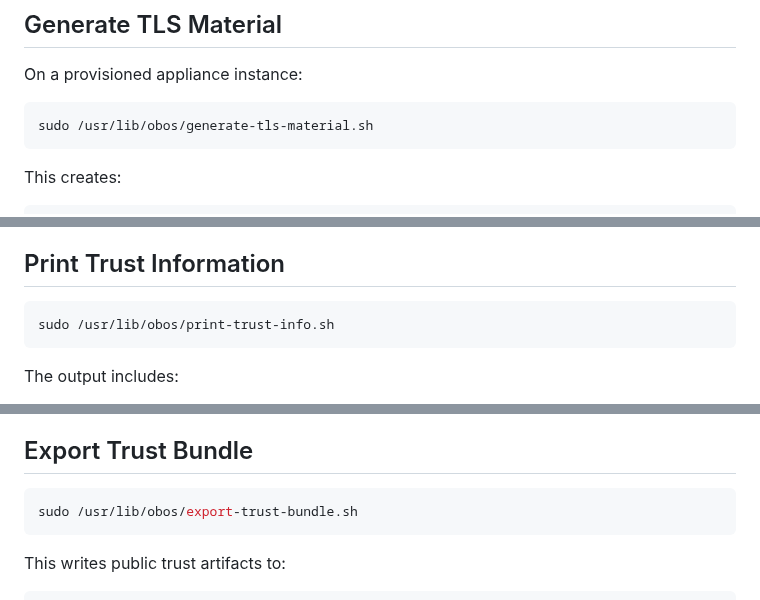
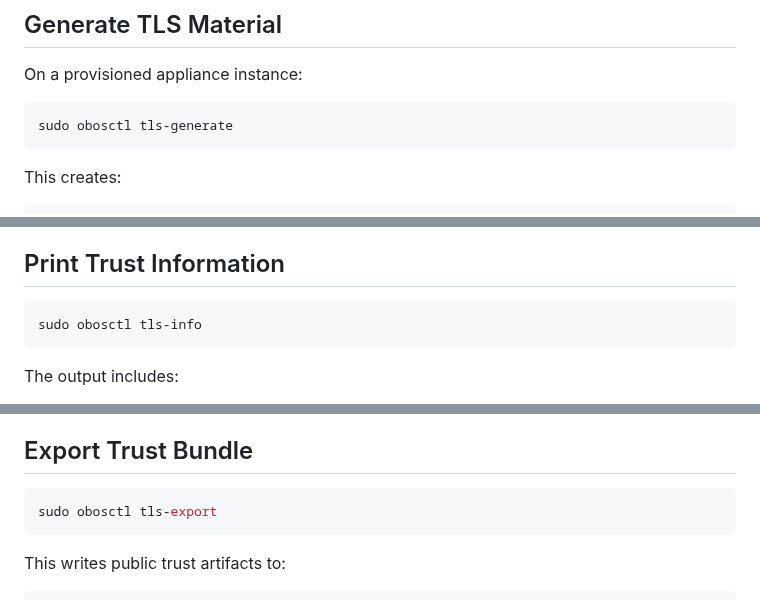
Before and after one commit to abeggled/openbridgeos, a Markdown page: docs/tls-trust.md, 3 parts joined by grey strips. GitHub-like rendering.

Commit message:
Use obosctl in TLS trust documentation

````diff
--- a/docs/tls-trust.md
+++ b/docs/tls-trust.md
@@ -9,7 +9,7 @@ proxy yet.
 On a provisioned appliance instance:
 
 ```sh
-sudo /usr/lib/obos/generate-tls-material.sh
+sudo obosctl tls-generate
 ```
 
 This creates:
@@ -40,7 +40,7 @@ The leaf certificate includes SANs for:
 ## Print Trust Information
 
 ```sh
-sudo /usr/lib/obos/print-trust-info.sh
+sudo obosctl tls-info
 ```
 
 The output includes:
@@ -58,7 +58,7 @@ sufficient proof before the client trusts the appliance instance.
 ## Export Trust Bundle
 
 ```sh
-sudo /usr/lib/obos/export-trust-bundle.sh
+sudo obosctl tls-export
 ```
 
 This writes public trust artifacts to:
````
Also changed, not shown: other parts of docs/tls-trust.md (+3 -0 lines).
